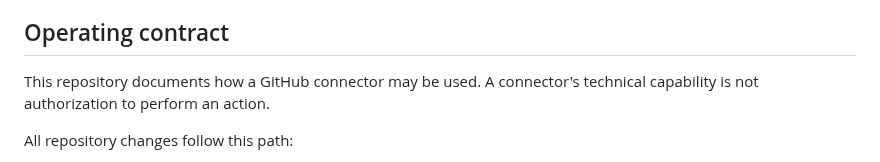
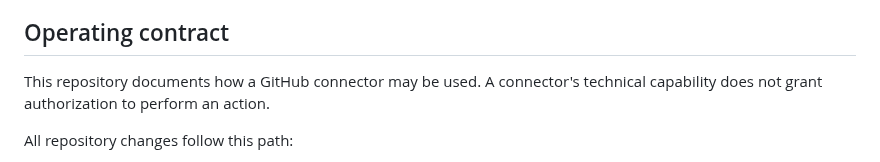
Before and after one commit to RepoKan/K-Knowledgeable-, a Markdown page: README.md, the part around the change. Drawn GitHub-style.

Commit message:
docs: make connector authorization boundary explicit

```diff
--- a/README.md
+++ b/README.md
@@ -6,7 +6,7 @@
 
 ## Operating contract
 
-This repository documents how a GitHub connector may be used. A connector's technical capability is not authorization to perform an action.
+This repository documents how a GitHub connector may be used. A connector's technical capability does not grant authorization to perform an action.
 
 All repository changes follow this path:
 
```
